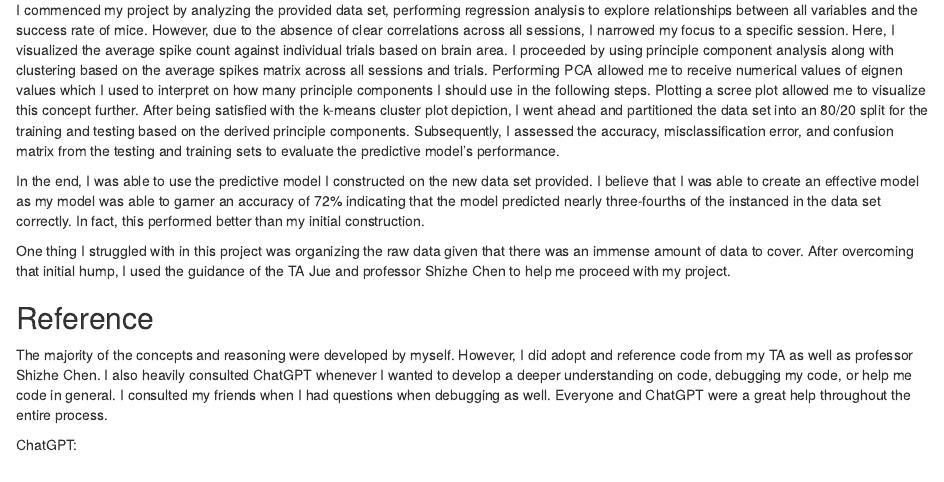
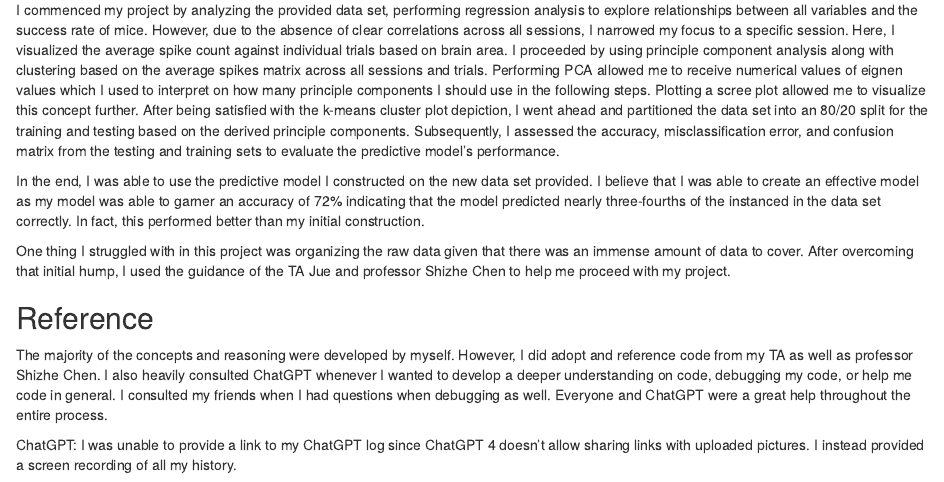
Before and after one commit to zackleung03/STA-141A-Course-Project, an R Markdown document (STA 141A Course Project.Rmd): the page in a window 1100 px wide, from 8470 px down. Rendered offline with R 4.5, knitr and Pandoc, with nearby package versions; some code elsewhere in the file could not run offline.

Commit message:
Add files via upload

```diff
--- a/STA 141A Course Project.Rmd
+++ b/STA 141A Course Project.Rmd
@@ -591,4 +591,4 @@ One thing I struggled with in this project was organizing the raw data given tha
 
 The majority of the concepts and reasoning were developed by myself. However, I did adopt and reference code from my TA as well as professor Shizhe Chen. I also heavily consulted ChatGPT whenever I wanted to develop a deeper understanding on code, debugging my code, or help me code in general. I consulted my friends when I had questions when debugging as well. Everyone and ChatGPT were a great help throughout the entire process.
 
-ChatGPT:
+ChatGPT: I was unable to provide a link to my ChatGPT log since ChatGPT 4 doesn't allow sharing links with uploaded pictures. I instead provided a screen recording of all my history.
```
Also changed, not shown: 1 other file.
